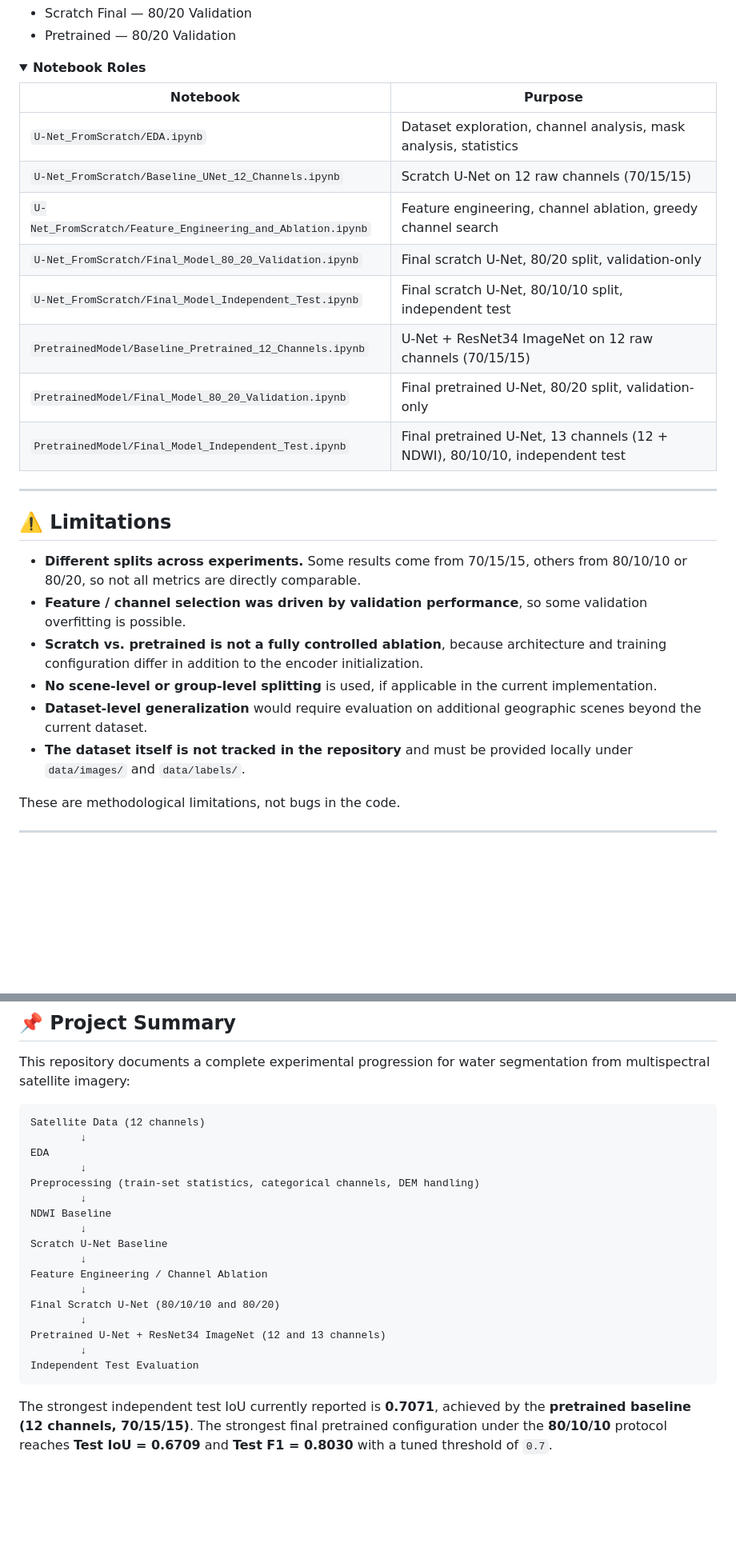
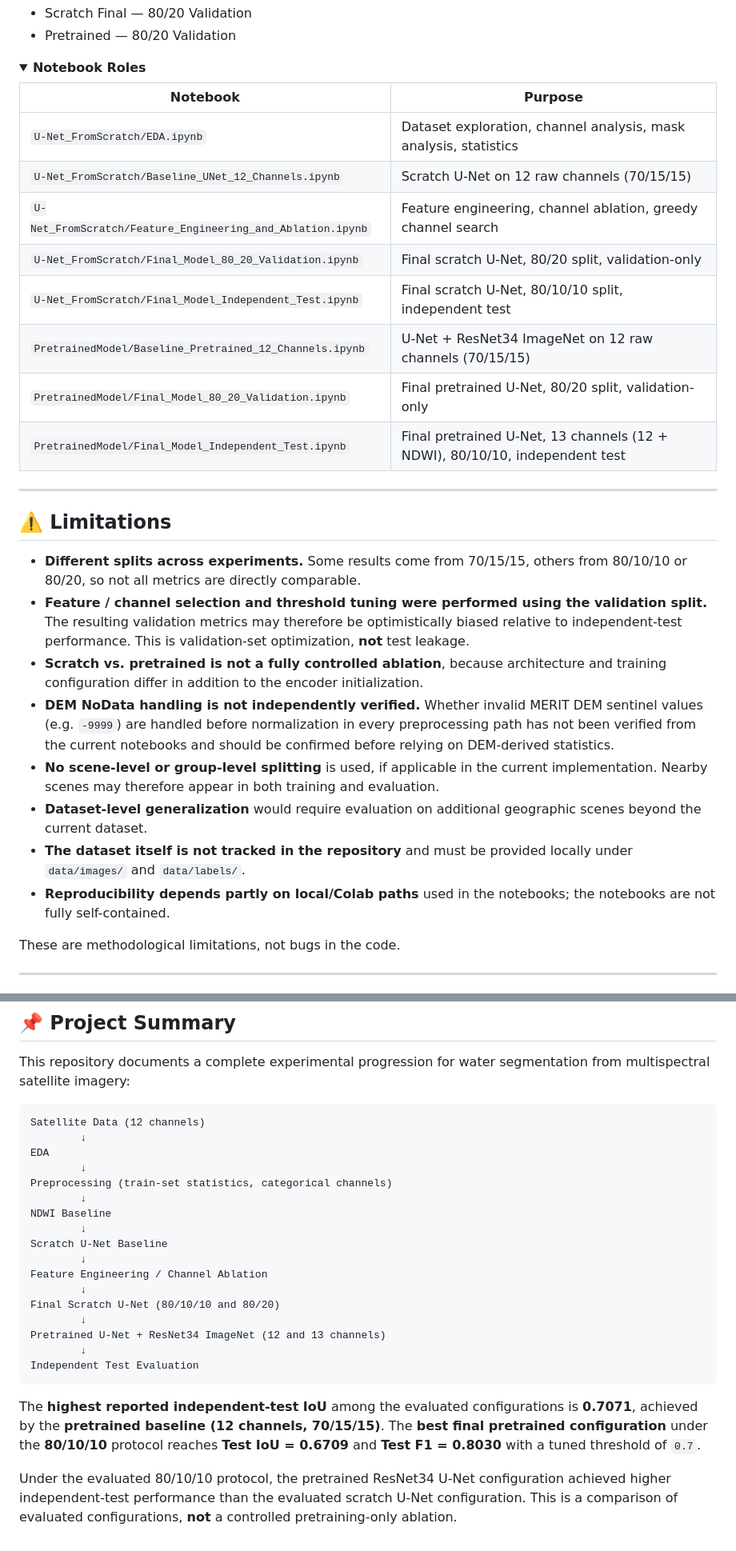
Before and after one commit to mahmoudshoip94/WaterSegmentation, a Markdown page: README.md, 2 parts joined by grey strips. Shown at 80% size. Drawn GitHub-style; folded sections open; blank space fills up the shorter version.

````diff
--- a/README.md
+++ b/README.md
@@ -644,16 +649,16 @@ Used by:
 <details>
 <summary><strong>Notebook Roles</strong></summary>
 
-| Notebook                                                    | Purpose                                                                    |
-| ----------------------------------------------------------- | -------------------------------------------------------------------------- |
-| `U-Net_FromScratch/EDA.ipynb`                               | Dataset exploration, channel analysis, mask analysis, statistics           |
-| `U-Net_FromScratch/Baseline_UNet_12_Channels.ipynb`         | Scratch U-Net on 12 raw channels (70/15/15)                                |
-| `U-Net_FromScratch/Feature_Engineering_and_Ablation.ipynb`  | Feature engineering, channel ablation, greedy channel search               |
-| `U-Net_FromScratch/Final_Model_80_20_Validation.ipynb`      | Final scratch U-Net, 80/20 split, validation-only                          |
-| `U-Net_FromScratch/Final_Model_Independent_Test.ipynb`      | Final scratch U-Net, 80/10/10 split, independent test                      |
-| `PretrainedModel/Baseline_Pretrained_12_Channels.ipynb`     | U-Net + ResNet34 ImageNet on 12 raw channels (70/15/15)                    |
-| `PretrainedModel/Final_Model_80_20_Validation.ipynb`        | Final pretrained U-Net, 80/20 split, validation-only                       |
-| `PretrainedModel/Final_Model_Independent_Test.ipynb`        | Final pretrained U-Net, 13 channels (12 + NDWI), 80/10/10, independent test |
+| Notebook                                                   | Purpose                                                                   |
+| ---------------------------------------------------------- | ------------------------------------------------------------------------- |
+| `U-Net_FromScratch/EDA.ipynb`                              | Dataset exploration, channel analysis, mask analysis, statistics          |
+| `U-Net_FromScratch/Baseline_UNet_12_Channels.ipynb`        | Scratch U-Net on 12 raw channels (70/15/15)                               |
+| `U-Net_FromScratch/Feature_Engineering_and_Ablation.ipynb` | Feature engineering, channel ablation, greedy channel search              |
+| `U-Net_FromScratch/Final_Model_80_20_Validation.ipynb`     | Final scratch U-Net, 80/20 split, validation-only                         |
+| `U-Net_FromScratch/Final_Model_Independent_Test.ipynb`     | Final scratch U-Net, 80/10/10 split, independent test                     |
+| `PretrainedModel/Baseline_Pretrained_12_Channels.ipynb`    | U-Net + ResNet34 ImageNet on 12 raw channels (70/15/15)                   |
+| `PretrainedModel/Final_Model_80_20_Validation.ipynb`       | Final pretrained U-Net, 80/20 split, validation-only                      |
+| `PretrainedModel/Final_Model_Independent_Test.ipynb`       | Final pretrained U-Net, 13 channels (12 + NDWI), 80/10/10, independent test |
 
 </details>
 
@@ -662,11 +667,13 @@ Used by:
 ## ⚠️ Limitations
 
 * **Different splits across experiments.** Some results come from 70/15/15, others from 80/10/10 or 80/20, so not all metrics are directly comparable.
-* **Feature / channel selection was driven by validation performance**, so some validation overfitting is possible.
+* **Feature / channel selection and threshold tuning were performed using the validation split.** The resulting validation metrics may therefore be optimistically biased relative to independent-test performance. This is validation-set optimization, **not** test leakage.
 * **Scratch vs. pretrained is not a fully controlled ablation**, because architecture and training configuration differ in addition to the encoder initialization.
-* **No scene-level or group-level splitting** is used, if applicable in the current implementation.
+* **DEM NoData handling is not independently verified.** Whether invalid MERIT DEM sentinel values (e.g. `-9999`) are handled before normalization in every preprocessing path has not been verified from the current notebooks and should be confirmed before relying on DEM-derived statistics.
+* **No scene-level or group-level splitting** is used, if applicable in the current implementation. Nearby scenes may therefore appear in both training and evaluation.
 * **Dataset-level generalization** would require evaluation on additional geographic scenes beyond the current dataset.
 * **The dataset itself is not tracked in the repository** and must be provided locally under `data/images/` and `data/labels/`.
+* **Reproducibility depends partly on local/Colab paths** used in the notebooks; the notebooks are not fully self-contained.
 
 These are methodological limitations, not bugs in the code.
 
@@ -752,7 +767,7 @@ Satellite Data (12 channels)
         ↓
 EDA
         ↓
-Preprocessing (train-set statistics, categorical channels, DEM handling)
+Preprocessing (train-set statistics, categorical channels)
         ↓
 NDWI Baseline
         ↓
@@ -767,4 +782,6 @@ Pretrained U-Net + ResNet34 ImageNet (12 and 13 channels)
 Independent Test Evaluation
 ```
 
-The strongest independent test IoU currently reported is **0.7071**, achieved by the **pretrained baseline (12 channels, 70/15/15)**. The strongest final pretrained configuration under the **80/10/10** protocol reaches **Test IoU = 0.6709** and **Test F1 = 0.8030** with a tuned threshold of `0.7`.
+The **highest reported independent-test IoU** among the evaluated configurations is **0.7071**, achieved by the **pretrained baseline (12 channels, 70/15/15)**. The **best final pretrained configuration** under the **80/10/10** protocol reaches **Test IoU = 0.6709** and **Test F1 = 0.8030** with a tuned threshold of `0.7`.
+
+Under the evaluated 80/10/10 protocol, the pretrained ResNet34 U-Net configuration achieved higher independent-test performance than the evaluated scratch U-Net configuration. This is a comparison of evaluated configurations, **not** a controlled pretraining-only ablation.
````
Also changed, not shown: other parts of README.md (+53 -40 lines).
